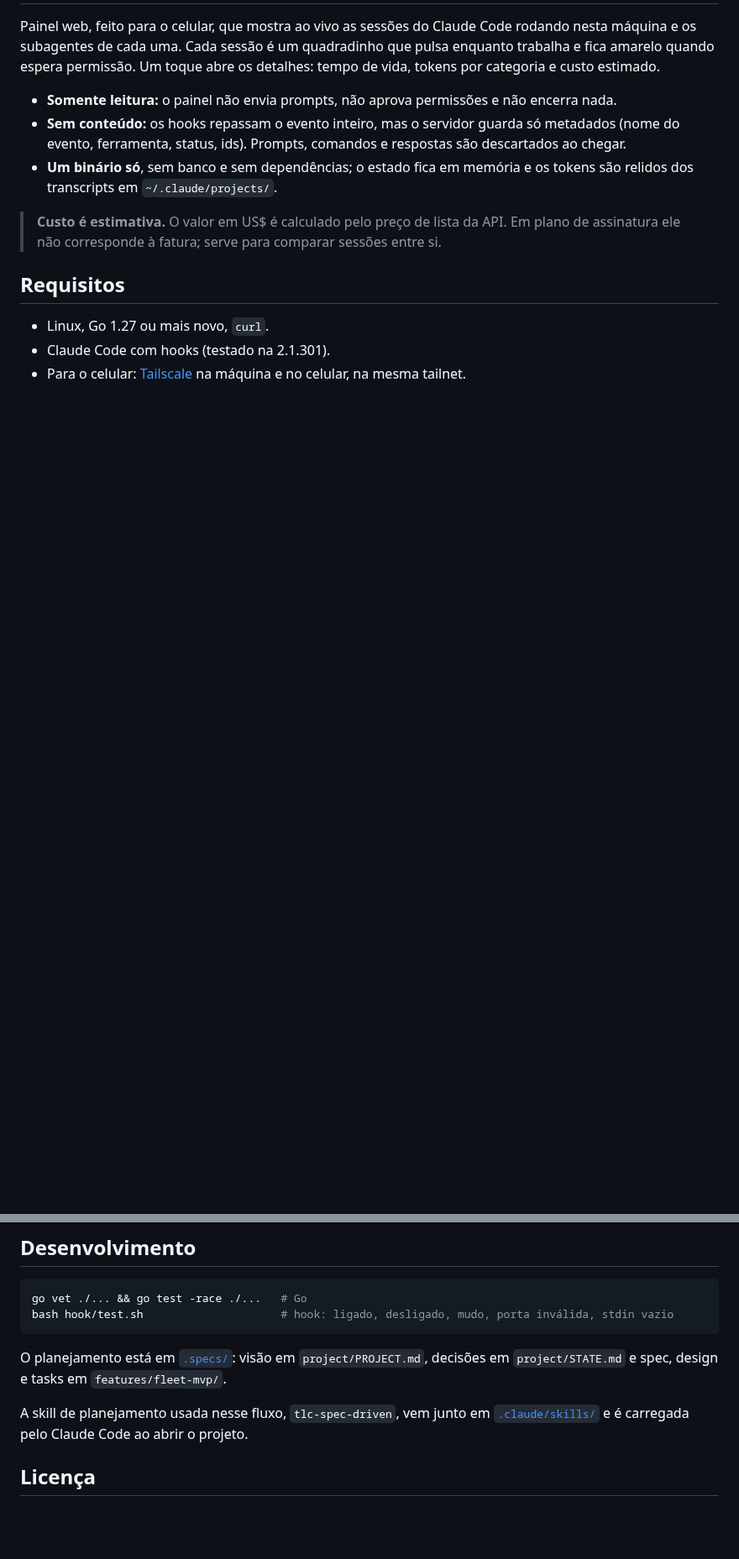
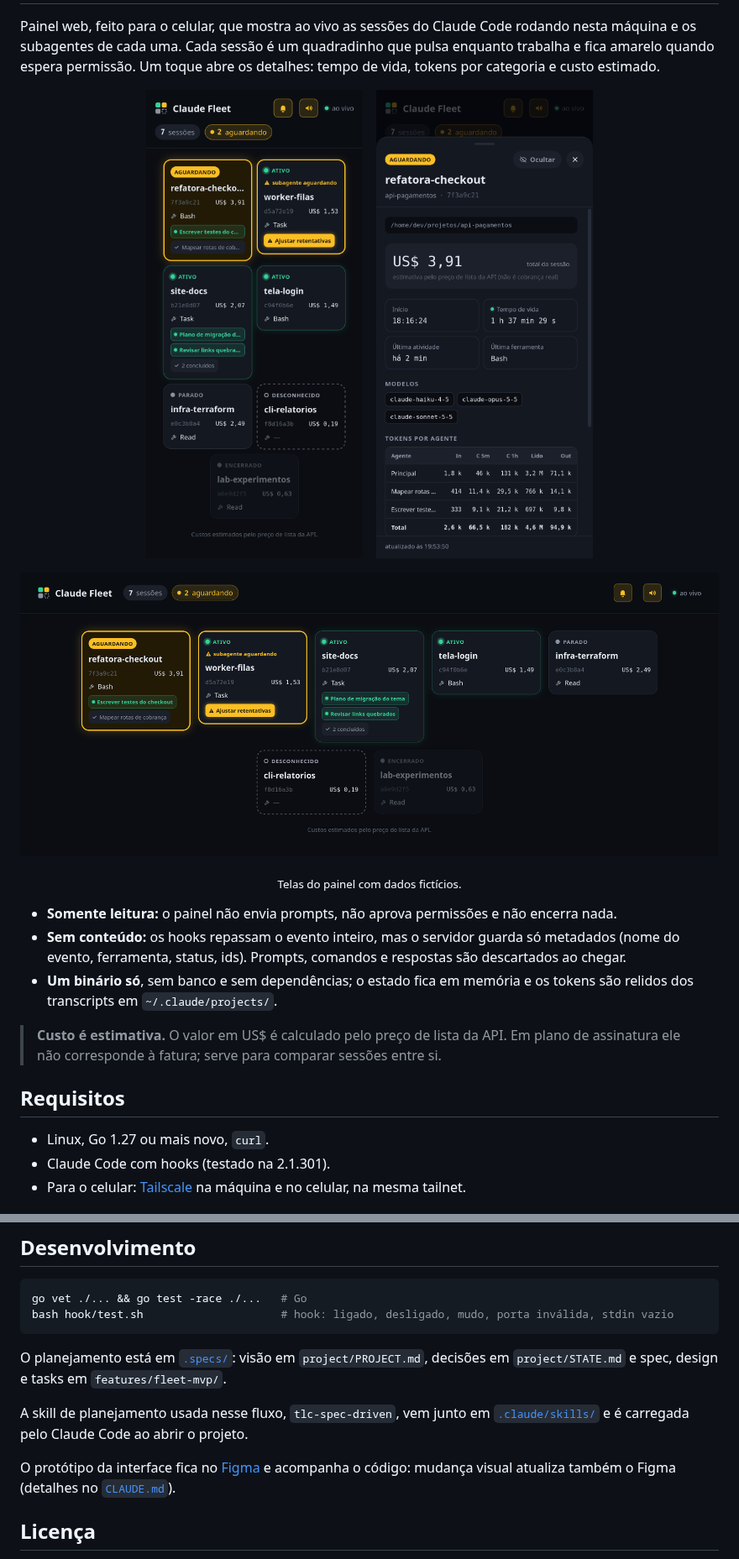
Before and after one commit to devpolatto/claude-fleet, a Markdown page: README.md, 2 parts joined by grey strips. Shown at 84% size. Drawn GitHub-style; pictures changed too: docs/img/painel-celular.png (added), docs/img/painel-desktop.png (added), docs/img/painel-detalhes.png (added); blank space fills up the shorter version.

```diff
--- a/README.md
+++ b/README.md
@@ -2,5 +6,17 @@
 
 Painel web, feito para o celular, que mostra ao vivo as sessões do Claude Code rodando nesta máquina e os subagentes de cada uma. Cada sessão é um quadradinho que pulsa enquanto trabalha e fica amarelo quando espera permissão. Um toque abre os detalhes: tempo de vida, tokens por categoria e custo estimado.
+
+<p align="center">
+  <img src="docs/img/painel-celular.png" width="300" alt="Painel no celular: grade de sessões, uma aguardando permissão e outra com subagente aguardando (as duas destacadas em amarelo), sessões ativas, uma parada, uma desconhecida e uma encerrada">
+  &nbsp;&nbsp;
+  <img src="docs/img/painel-detalhes.png" width="300" alt="Detalhes de uma sessão no celular: status, diretório, custo estimado, tempo de vida, modelos usados e tokens por agente">
+</p>
+
+<p align="center">
+  <img src="docs/img/painel-desktop.png" alt="Painel no desktop: a mesma grade de sessões com o cabeçalho mostrando contadores, notificação, som e o indicador ao vivo">
+</p>
+
+<p align="center"><sub>Telas do painel com dados fictícios.</sub></p>
 
 - **Somente leitura:** o painel não envia prompts, não aprova permissões e não encerra nada.
 - **Sem conteúdo:** os hooks repassam o evento inteiro, mas o servidor guarda só metadados (nome do evento, ferramenta, status, ids). Prompts, comandos e respostas são descartados ao chegar.
@@ -191,6 +207,8 @@ O planejamento está em [`.specs/`](.specs/): visão em `project/PROJECT.md`, de
 
 A skill de planejamento usada nesse fluxo, `tlc-spec-driven`, vem junto em [`.claude/skills/`](.claude/skills/tlc-spec-driven/) e é carregada pelo Claude Code ao abrir o projeto.
 
+O protótipo da interface fica no [Figma](https://www.figma.com/design/tVFsjlauIBbPrj2HSXNron/claude-fleet-%E2%80%94-painel-v2) e acompanha o código: mudança visual atualiza também o Figma (detalhes no [`CLAUDE.md`](CLAUDE.md)).
+
 ## Licença
 
 MIT (veja [`LICENSE`](LICENSE)), com uma exceção: `.claude/skills/tlc-spec-driven/` é uma cópia da skill do [Tech Lead's Club](https://github.com/tech-leads-club/agent-skills), sob CC-BY-4.0. Detalhes em [`NOTICE`](NOTICE).
```
Also changed, not shown: other parts of README.md (+5 -1 lines), .claude/agents/ui-figma.md (+3 -1 lines), CLAUDE.md (+2 -1 lines).
